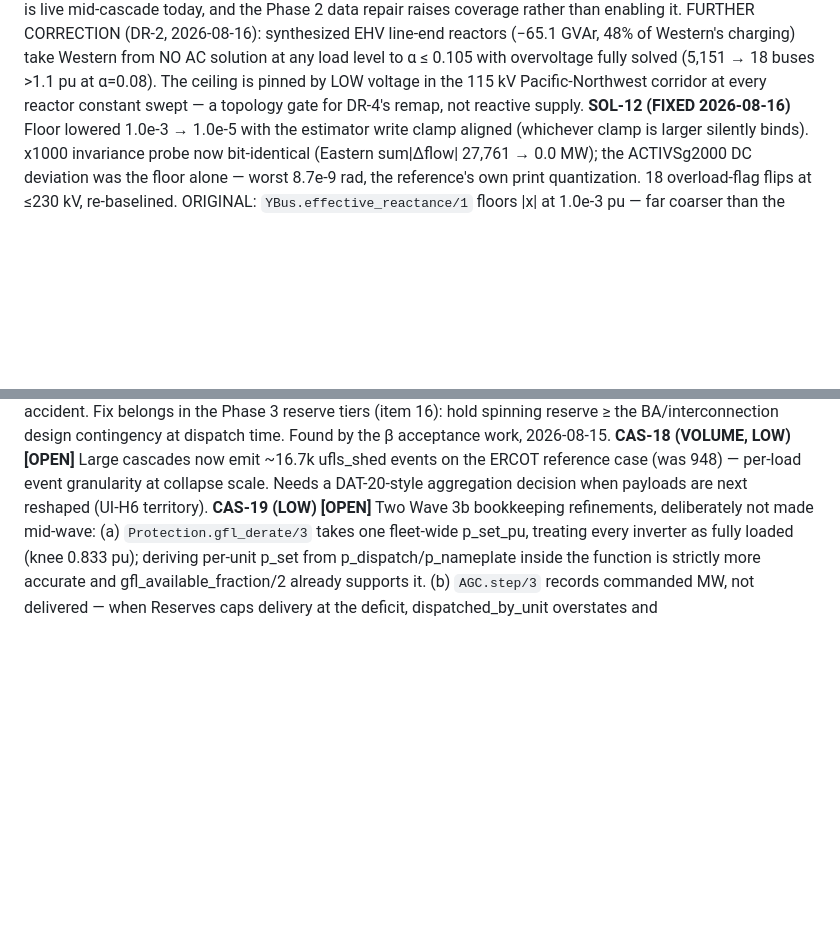
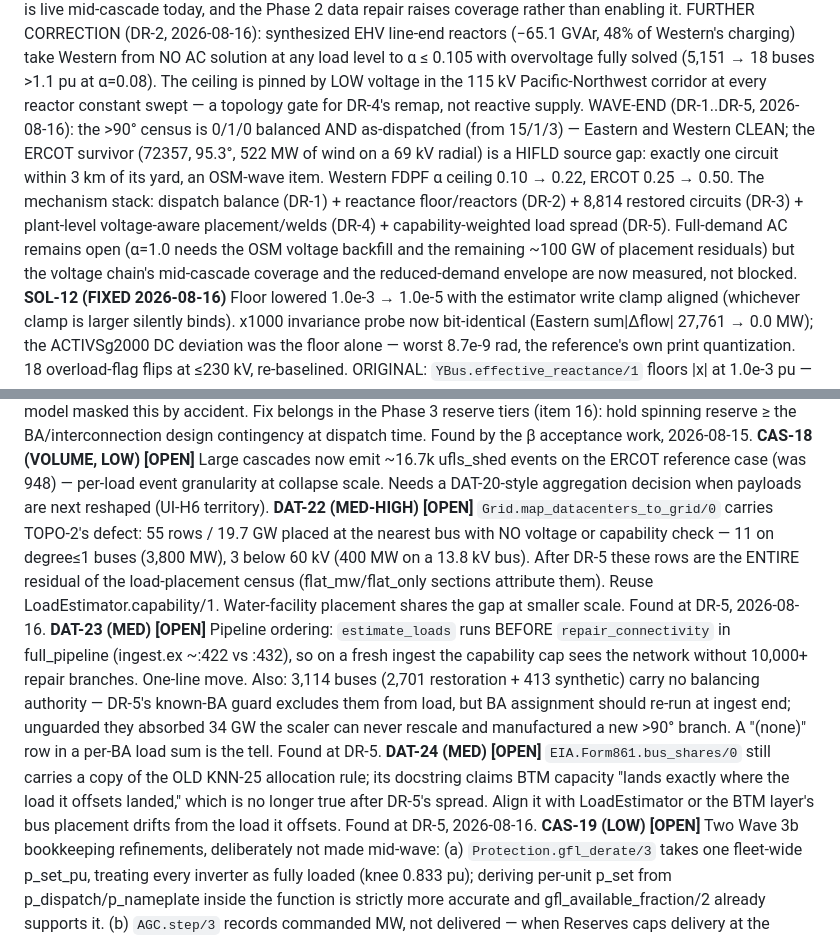
Before and after one commit to AlchemicalChef/PowerModel, a Markdown page: REVIEW.md, 2 parts joined by grey strips. GitHub-like rendering; blank space fills up the shorter version.

Commit message:
Trackers: data-repair + UI round landed; LIN-13 wave-end status; DAT-22/23/24 logged

```diff
--- a/REVIEW.md
+++ b/REVIEW.md
@@ -519,6 +519,16 @@ FURTHER CORRECTION (DR-2, 2026-08-16): synthesized EHV line-end reactors (−65.
 α ≤ 0.105 with overvoltage fully solved (5,151 → 18 buses >1.1 pu at α=0.08). The
 ceiling is pinned by LOW voltage in the 115 kV Pacific-Northwest corridor at every
 reactor constant swept — a topology gate for DR-4's remap, not reactive supply.
+WAVE-END (DR-1..DR-5, 2026-08-16): the >90° census is 0/1/0 balanced AND as-dispatched
+(from 15/1/3) — Eastern and Western CLEAN; the ERCOT survivor (72357, 95.3°, 522 MW of
+wind on a 69 kV radial) is a HIFLD source gap: exactly one circuit within 3 km of its
+yard, an OSM-wave item. Western FDPF α ceiling 0.10 → 0.22, ERCOT 0.25 → 0.50. The
+mechanism stack: dispatch balance (DR-1) + reactance floor/reactors (DR-2) + 8,814
+restored circuits (DR-3) + plant-level voltage-aware placement/welds (DR-4) +
+capability-weighted load spread (DR-5). Full-demand AC remains open (α=1.0 needs the
+OSM voltage backfill and the remaining ~100 GW of placement residuals) but the voltage
+chain's mid-cascade coverage and the reduced-demand envelope are now measured, not
+blocked.
 **SOL-12 (FIXED 2026-08-16)** Floor lowered 1.0e-3 → 1.0e-5 with the estimator write
 clamp aligned (whichever clamp is larger silently binds). x1000 invariance probe now
 bit-identical (Eastern sum|Δflow| 27,761 → 0.0 MW); the ACTIVSg2000 DC deviation was the
@@ -550,6 +560,24 @@ contingency at dispatch time. Found by the β acceptance work, 2026-08-15.
 **CAS-18 (VOLUME, LOW) [OPEN]** Large cascades now emit ~16.7k ufls_shed events on the
 ERCOT reference case (was 948) — per-load event granularity at collapse scale. Needs a
 DAT-20-style aggregation decision when payloads are next reshaped (UI-H6 territory).
+**DAT-22 (MED-HIGH) [OPEN]** `Grid.map_datacenters_to_grid/0` carries TOPO-2's defect:
+55 rows / 19.7 GW placed at the nearest bus with NO voltage or capability check — 11 on
+degree≤1 buses (3,800 MW), 3 below 60 kV (400 MW on a 13.8 kV bus). After DR-5 these
+rows are the ENTIRE residual of the load-placement census (flat_mw/flat_only sections
+attribute them). Reuse LoadEstimator.capability/1. Water-facility placement shares the
+gap at smaller scale. Found at DR-5, 2026-08-16.
+**DAT-23 (MED) [OPEN]** Pipeline ordering: `estimate_loads` runs BEFORE
+`repair_connectivity` in full_pipeline (ingest.ex ~:422 vs :432), so on a fresh ingest
+the capability cap sees the network without 10,000+ repair branches. One-line move.
+Also: 3,114 buses (2,701 restoration + 413 synthetic) carry no balancing authority —
+DR-5's known-BA guard excludes them from load, but BA assignment should re-run at
+ingest end; unguarded they absorbed 34 GW the scaler can never rescale and manufactured
+a new >90° branch. A "(none)" row in a per-BA load sum is the tell. Found at DR-5.
+**DAT-24 (MED) [OPEN]** `EIA.Form861.bus_shares/0` still carries a copy of the OLD
+KNN-25 allocation rule; its docstring claims BTM capacity "lands exactly where the load
+it offsets landed," which is no longer true after DR-5's spread. Align it with
+LoadEstimator or the BTM layer's bus placement drifts from the load it offsets. Found
+at DR-5, 2026-08-16.
 **CAS-19 (LOW) [OPEN]** Two Wave 3b bookkeeping refinements, deliberately not made
 mid-wave: (a) `Protection.gfl_derate/3` takes one fleet-wide p_set_pu, treating every
 inverter as fully loaded (knee 0.833 pu); deriving per-unit p_set from
```
Also changed, not shown: ROADMAP.md (+18 -0 lines).
